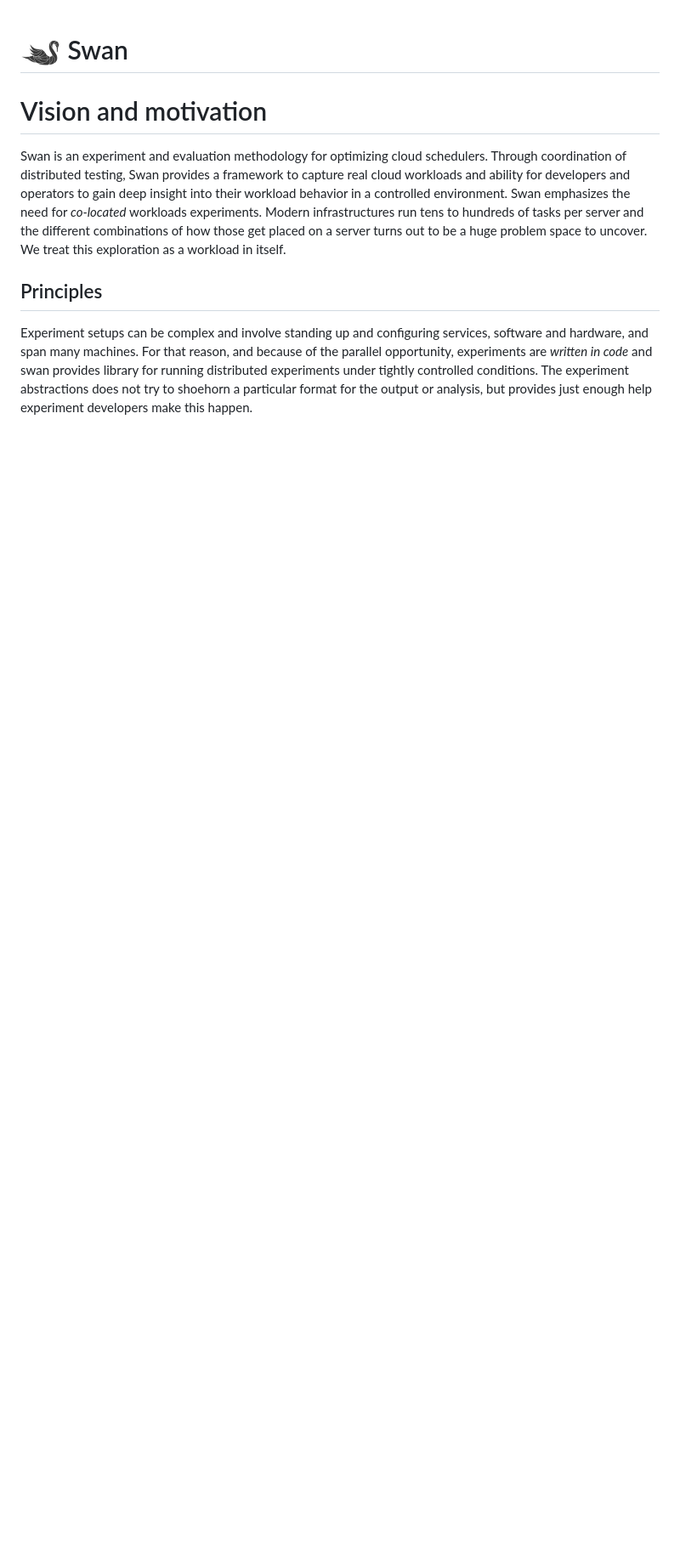
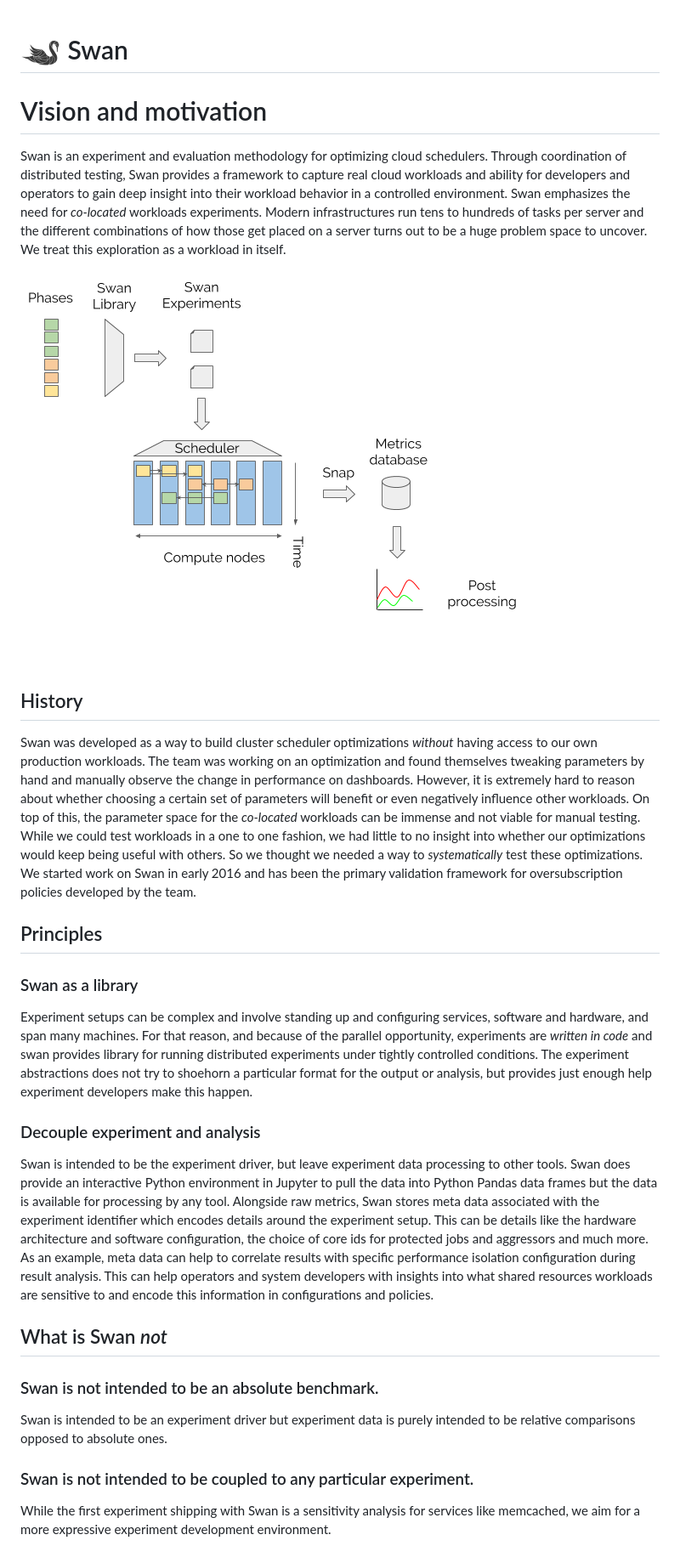
Before and after one commit to intelsdi-x/swan, a Markdown page: docs/vision.md, the part around the change. Shown: that part at 85% size. Rendered like a GitHub page; pictures changed too: docs/swan-experiment.png (added); blank space fills up the shorter version.

Commit message:
SCE-901: Updating vision document (#430)
* Updating the vision document.

* Updating image location

* Resized the image

* Added a history section

* Adding 'what is swan not'

* Update the swan architecture image and added a paragraph on metadata.

* Applied suggestion from Maciej P

* Panda to Pandas

```diff
--- a/docs/vision.md
+++ b/docs/vision.md
@@ -8,8 +8,38 @@ Swan emphasizes the need for _co-located_ workloads experiments.
 Modern infrastructures run tens to hundreds of tasks per server and the different combinations of how those get placed on a server turns out to be a huge problem space to uncover.
 We treat this exploration as a workload in itself.
 
+![Swan experiment](swan-experiment.png)
+
+## History
+
+Swan was developed as a way to build cluster scheduler optimizations _without_ having access to our own production workloads.
+The team was working on an optimization and found themselves tweaking parameters by hand and manually observe the change in performance on dashboards. However, it is extremely hard to reason about whether choosing a certain set of parameters will benefit or even negatively influence other workloads.
+On top of this, the parameter space for the _co-located_ workloads can be immense and not viable for manual testing. While we could test workloads in a one to one fashion, we had little to no insight into whether our optimizations would keep being useful with others.
+So we thought we needed a way to _systematically_ test these optimizations.
+We started work on Swan in early 2016 and has been the primary validation framework for oversubscription policies developed by the team.
+
 ## Principles
+
+### Swan as a library
 
 Experiment setups can be complex and involve standing up and configuring services, software and hardware, and span many machines.
 For that reason, and because of the parallel opportunity, experiments are _written in code_ and swan provides library for running distributed experiments under tightly controlled conditions.
 The experiment abstractions does not try to shoehorn a particular format for the output or analysis, but provides just enough help experiment developers make this happen.
+
+### Decouple experiment and analysis
+
+Swan is intended to be the experiment driver, but leave experiment data processing to other tools.
+Swan does provide an interactive Python environment in Jupyter to pull the data into Python Pandas data frames but the data is available for processing by any tool.
+Alongside raw metrics, Swan stores meta data associated with the experiment identifier which encodes details around the experiment setup.
+This can be details like the hardware architecture and software configuration, the choice of core ids for protected jobs and aggressors and much more.
+As an example, meta data can help to correlate results with specific performance isolation configuration during result analysis. This can help operators and system developers with insights into what shared resources workloads are sensitive to and encode this information in configurations and policies.
+
+## What is Swan _not_
+
+### Swan is not intended to be an absolute benchmark.
+
+Swan is intended to be an experiment driver but experiment data is purely intended to be relative comparisons opposed to absolute ones.
+
+### Swan is not intended to be coupled to any particular experiment.
+
+While the first experiment shipping with Swan is a sensitivity analysis for services like memcached, we aim for a more expressive experiment development environment.
```
